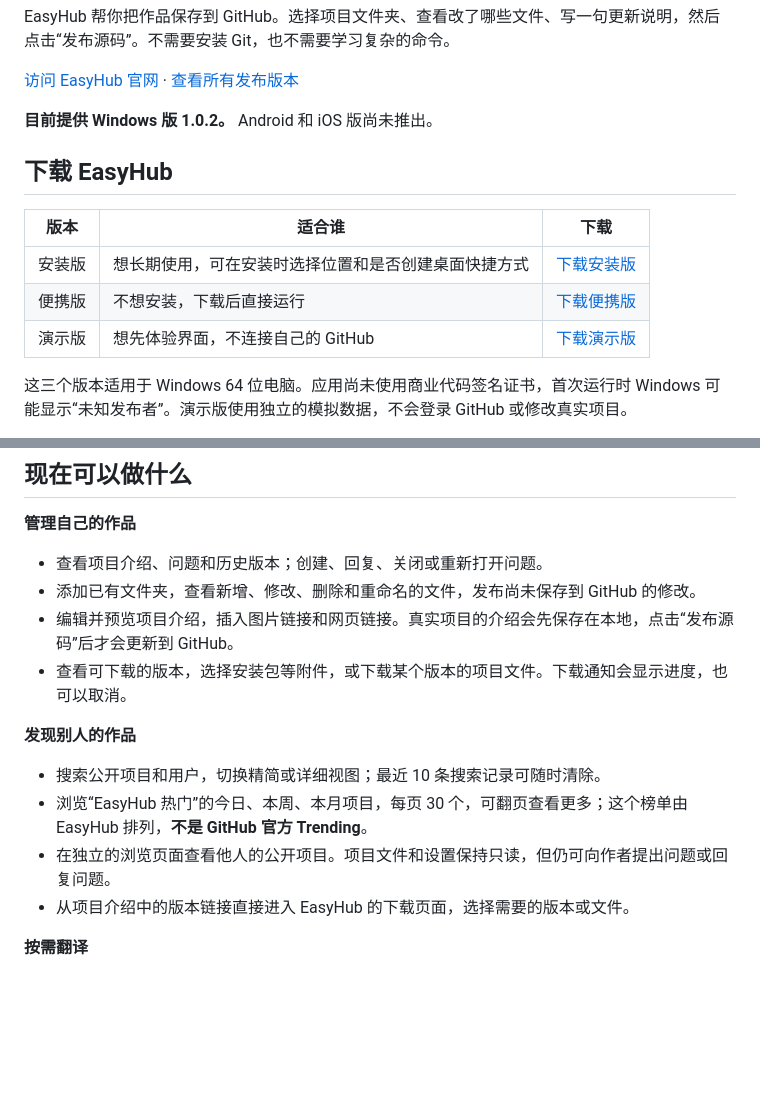
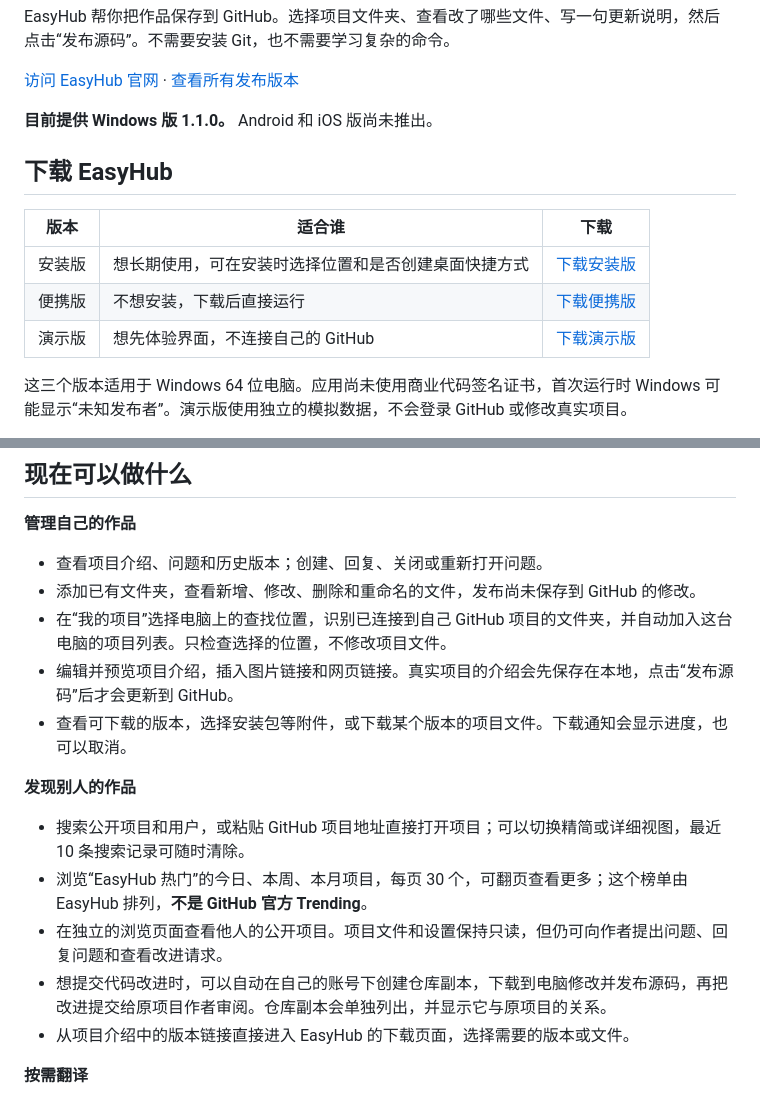
Before and after one commit to FuFu-Flash/EasyHub, a Markdown page: README.md, 2 parts joined by grey strips. GitHub-like rendering; blank space fills up the shorter version.

Commit message:
Update README for EasyHub 1.1.0

```diff
--- a/README.md
+++ b/README.md
@@ -10,7 +10,7 @@ EasyHub 帮你把作品保存到 GitHub。选择项目文件夹、查看改了
 
 [访问 EasyHub 官网](https://fufu-flash.github.io/easyhub-website/) · [查看所有发布版本](https://github.com/FuFu-Flash/EasyHub/releases)
 
-**目前提供 Windows 版 1.0.2。** Android 和 iOS 版尚未推出。
+**目前提供 Windows 版 1.1.0。** Android 和 iOS 版尚未推出。
 
 ## 下载 EasyHub
 
@@ -39,14 +39,16 @@ EasyHub 帮你把作品保存到 GitHub。选择项目文件夹、查看改了
 
 - 查看项目介绍、问题和历史版本；创建、回复、关闭或重新打开问题。
 - 添加已有文件夹，查看新增、修改、删除和重命名的文件，发布尚未保存到 GitHub 的修改。
+- 在“我的项目”选择电脑上的查找位置，识别已连接到自己 GitHub 项目的文件夹，并自动加入这台电脑的项目列表。只检查选择的位置，不修改项目文件。
 - 编辑并预览项目介绍，插入图片链接和网页链接。真实项目的介绍会先保存在本地，点击“发布源码”后才会更新到 GitHub。
 - 查看可下载的版本，选择安装包等附件，或下载某个版本的项目文件。下载通知会显示进度，也可以取消。
 
 **发现别人的作品**
 
-- 搜索公开项目和用户，切换精简或详细视图；最近 10 条搜索记录可随时清除。
+- 搜索公开项目和用户，或粘贴 GitHub 项目地址直接打开项目；可以切换精简或详细视图，最近 10 条搜索记录可随时清除。
 - 浏览“EasyHub 热门”的今日、本周、本月项目，每页 30 个，可翻页查看更多；这个榜单由 EasyHub 排列，**不是 GitHub 官方 Trending**。
-- 在独立的浏览页面查看他人的公开项目。项目文件和设置保持只读，但仍可向作者提出问题或回复问题。
+- 在独立的浏览页面查看他人的公开项目。项目文件和设置保持只读，但仍可向作者提出问题、回复问题和查看改进请求。
+- 想提交代码改进时，可以自动在自己的账号下创建仓库副本，下载到电脑修改并发布源码，再把改进提交给原项目作者审阅。仓库副本会单独列出，并显示它与原项目的关系。
 - 从项目介绍中的版本链接直接进入 EasyHub 的下载页面，选择需要的版本或文件。
 
 **按需翻译**
```
Also changed, not shown: other parts of README.md (+3 -3 lines).
